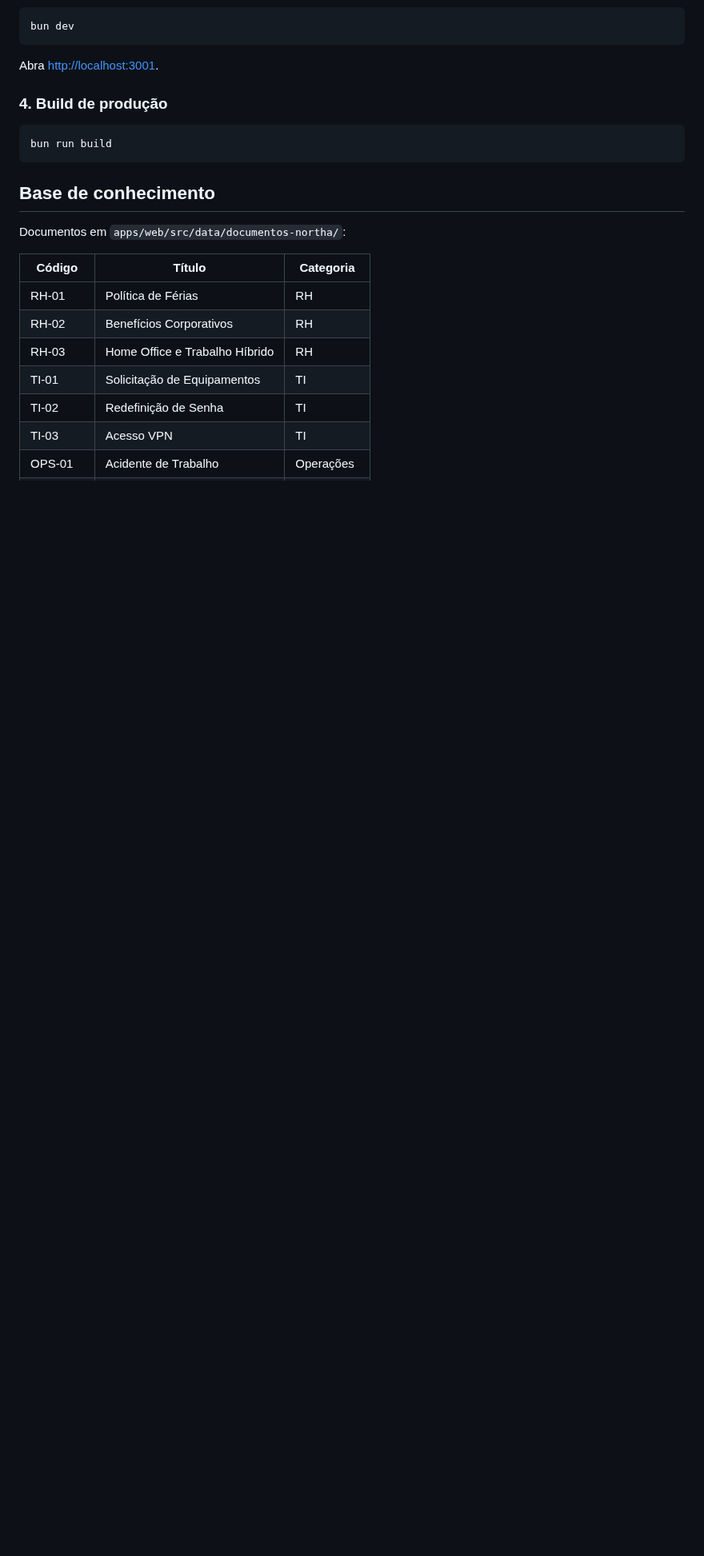
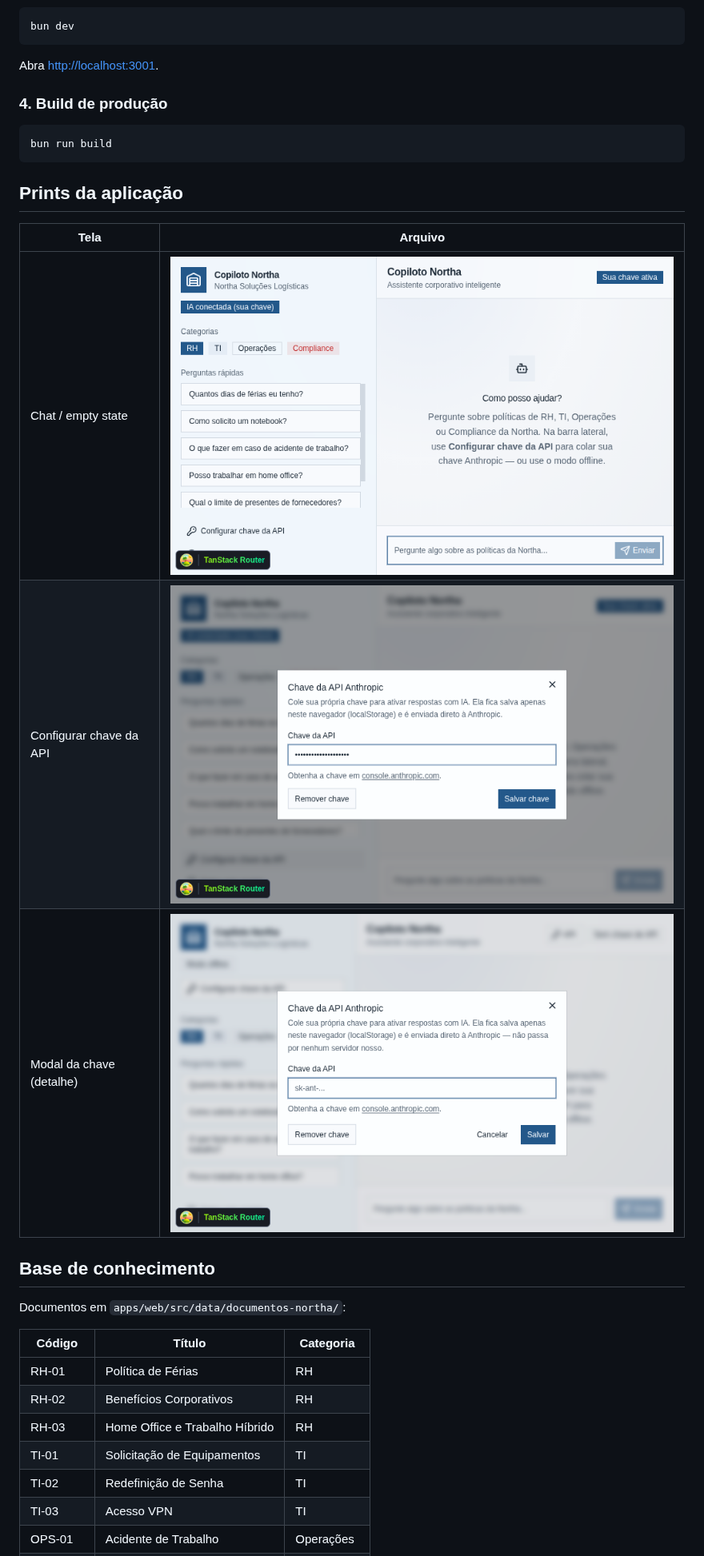
Before and after one commit to joao-coimbra/unifecaf-ia-generativa-aplicada-ao-desenvolvimento, a Markdown page: README.md, the part around the change. Shown at 80% size. GitHub-like rendering; pictures changed too: docs/screenshots/configurar-chave-api.png (added), docs/screenshots/copiloto-northa-chat.png (added), docs/screenshots/modal-chave-api.png (added); blank space fills up the shorter version.

Commit message:
docs: add Copiloto Northa UI screenshots
Organize leftover screenshot artifacts under docs/screenshots and
link them from the README.

Co-authored-by: João Coimbra <me@joaocoimbra.dev>

````diff
--- a/README.md
+++ b/README.md
@@ -71,6 +71,14 @@ Abra [http://localhost:3001](http://localhost:3001).
 bun run build
 ```
 
+## Prints da aplicação
+
+| Tela | Arquivo |
+| --- | --- |
+| Chat / empty state | ![Copiloto Northa](docs/screenshots/copiloto-northa-chat.png) |
+| Configurar chave da API | ![Modal da chave](docs/screenshots/configurar-chave-api.png) |
+| Modal da chave (detalhe) | ![Detalhe do modal](docs/screenshots/modal-chave-api.png) |
+
 ## Base de conhecimento
 
 Documentos em `apps/web/src/data/documentos-northa/`:
````
